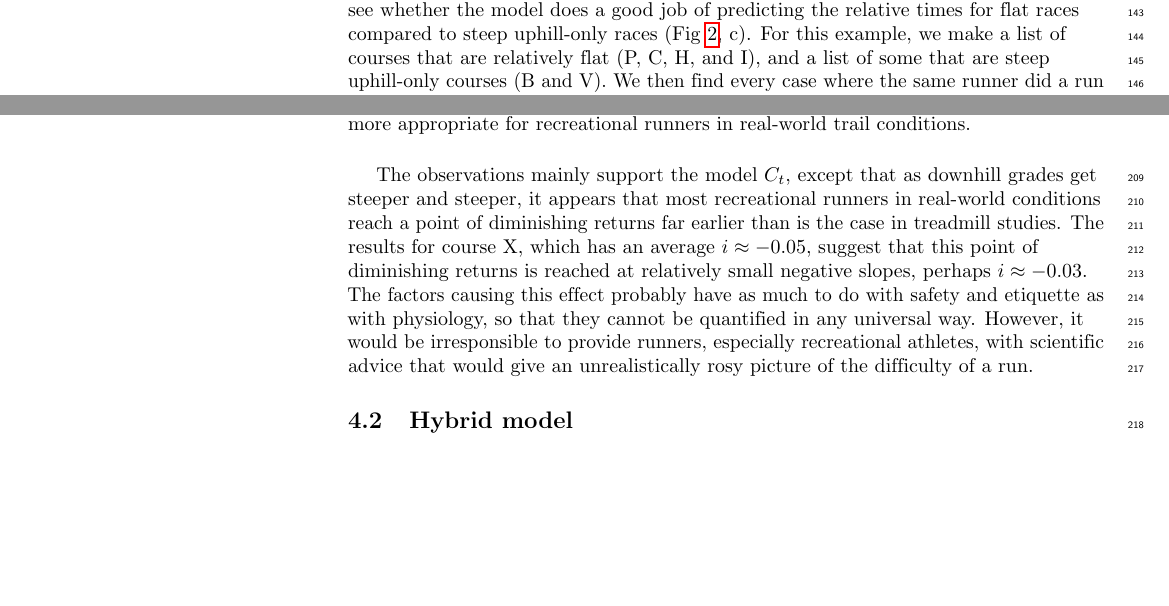
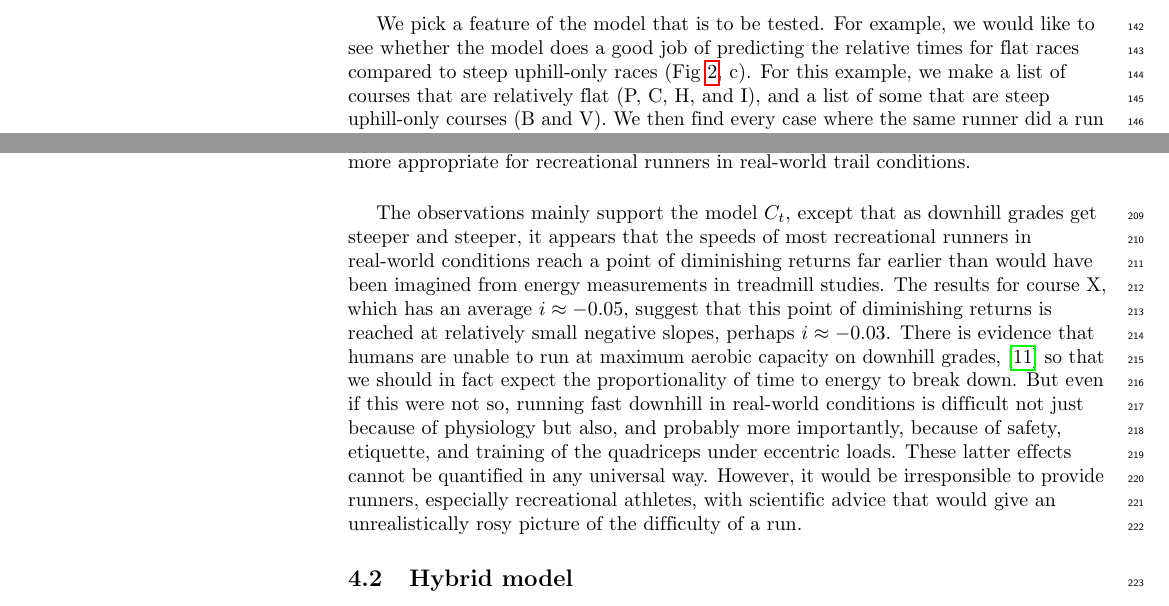
Before and after one commit to bcrowell/trail, a LaTeX document (tex/trail.tex): two parts of pages 5 and 7 of 13, joined at a grey line, cut at the place of the change, the shorter picture padded with empty space. Compiled offline with pdfLaTeX.

Commit message:
fiddle with interpretation

```diff
--- a/tex/trail.tex
+++ b/tex/trail.tex
@@ -444,14 +444,18 @@ here empirically to be more appropriate for recreational runners in real-world t
 \end{figure}
 
 The observations mainly support the model $C_t$, except that as
-downhill grades get steeper and steeper, it appears that most
+downhill grades get steeper and steeper, it appears that the speeds of most
 recreational runners in real-world conditions reach a point of
-diminishing returns far earlier than is the case in treadmill studies.
+diminishing returns far earlier than would have been imagined from energy measurements in treadmill studies.
 The results for course X, which has an average $i\approx -0.05$,
 suggest that this point of diminishing returns is reached at relatively
 small negative slopes, perhaps $i\approx -0.03$.
-The factors causing this effect probably have as much to do with safety and etiquette as
-with physiology, so that they cannot be quantified in any
+There is evidence that humans are unable to run at maximum aerobic
+capacity on downhill grades,\cite{vernillo} so that we should in fact expect the proportionality
+of time to energy to break down. But even if this were not so, running fast downhill in
+real-world conditions is difficult not just because of physiology but also, and probably
+more importantly, because of safety, etiquette, and training of the quadriceps under eccentric loads.
+These latter effects cannot be quantified in any
 universal way. However, it would be irresponsible to provide runners,
 especially recreational athletes, with scientific advice that would
 give an unrealistically rosy picture of the difficulty of a run.
```
